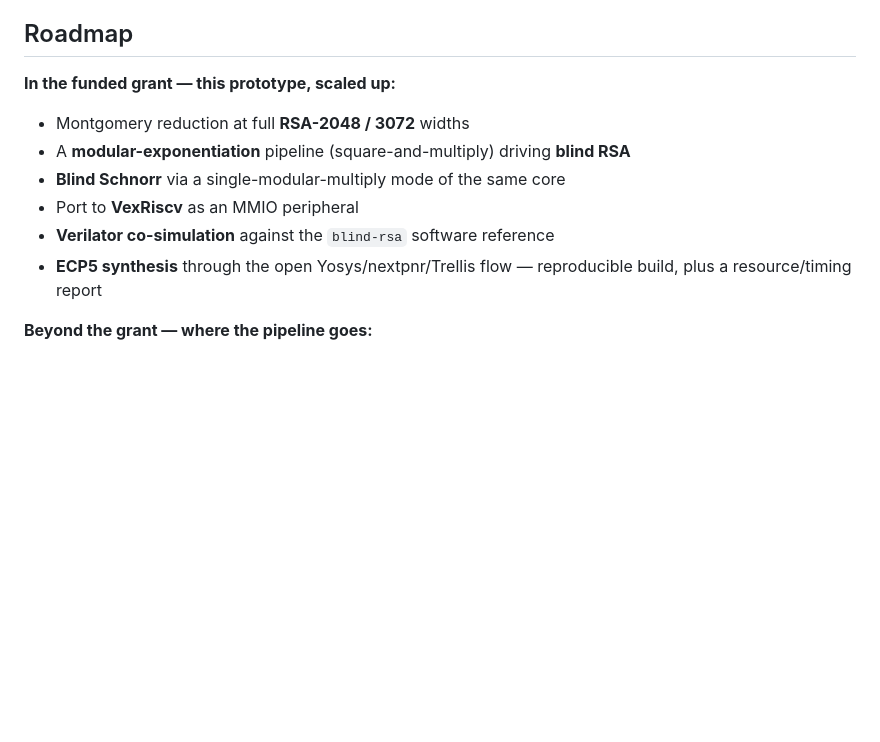
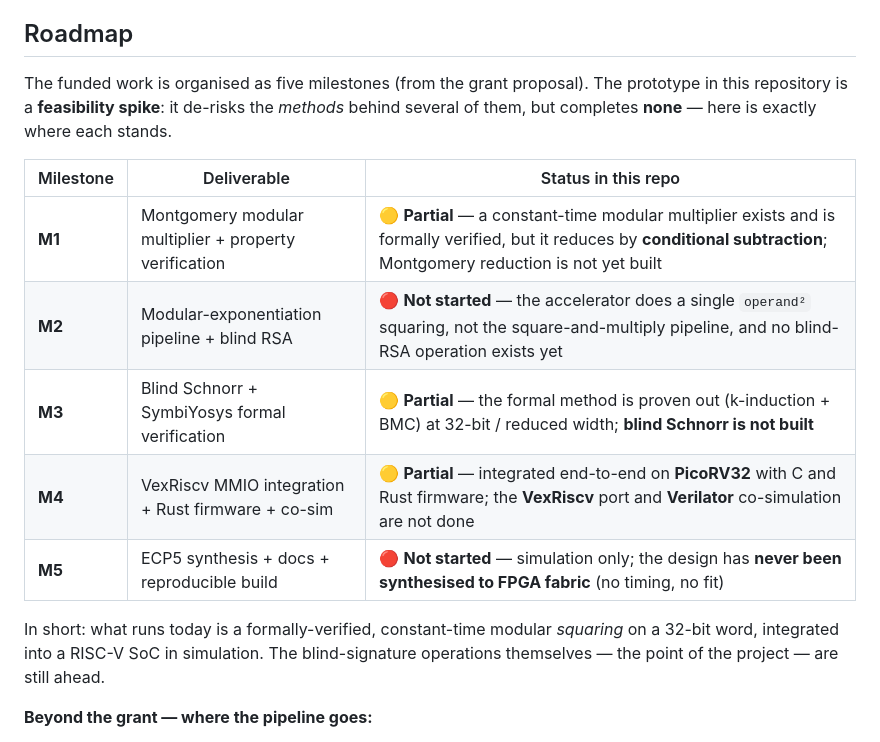
Before and after one commit to cong-or/blindsig-accel, a Markdown page: README.md, the part around the change. GitHub-like rendering; blank space fills up the shorter version.

Commit message:
Add a per-milestone done / not-done status table to the roadmap
Key the roadmap to the proposal's five milestones with explicit
partial/not-started status, so what the prototype actually delivers versus
what the funded work still has to build is unambiguous. Prototype completes
none of the five; the blind-signature operations themselves are still ahead.

```diff
--- a/README.md
+++ b/README.md
@@ -65,14 +65,21 @@ also the supply-chain-integrity story, with no proprietary black box between des
 
 ## Roadmap
 
-**In the funded grant — this prototype, scaled up:**
+The funded work is organised as five milestones (from the grant proposal). The prototype in
+this repository is a **feasibility spike**: it de-risks the *methods* behind several of them,
+but completes **none** — here is exactly where each stands.
 
-- Montgomery reduction at full **RSA-2048 / 3072** widths
-- A **modular-exponentiation** pipeline (square-and-multiply) driving **blind RSA**
-- **Blind Schnorr** via a single-modular-multiply mode of the same core
-- Port to **VexRiscv** as an MMIO peripheral
-- **Verilator co-simulation** against the `blind-rsa` software reference
-- **ECP5 synthesis** through the open Yosys/nextpnr/Trellis flow — reproducible build, plus a resource/timing report
+| Milestone | Deliverable | Status in this repo |
+|---|---|---|
+| **M1** | Montgomery modular multiplier + property verification | 🟡 **Partial** — a constant-time modular multiplier exists and is formally verified, but it reduces by **conditional subtraction**; Montgomery reduction is not yet built |
+| **M2** | Modular-exponentiation pipeline + blind RSA | 🔴 **Not started** — the accelerator does a single `operand²` squaring, not the square-and-multiply pipeline, and no blind-RSA operation exists yet |
+| **M3** | Blind Schnorr + SymbiYosys formal verification | 🟡 **Partial** — the formal method is proven out (k-induction + BMC) at 32-bit / reduced width; **blind Schnorr is not built** |
+| **M4** | VexRiscv MMIO integration + Rust firmware + co-sim | 🟡 **Partial** — integrated end-to-end on **PicoRV32** with C and Rust firmware; the **VexRiscv** port and **Verilator** co-simulation are not done |
+| **M5** | ECP5 synthesis + docs + reproducible build | 🔴 **Not started** — simulation only; the design has **never been synthesised to FPGA fabric** (no timing, no fit) |
+
+In short: what runs today is a formally-verified, constant-time modular *squaring* on a 32-bit
+word, integrated into a RISC-V SoC in simulation. The blind-signature operations themselves —
+the point of the project — are still ahead.
 
 **Beyond the grant — where the pipeline goes:**
 
```
